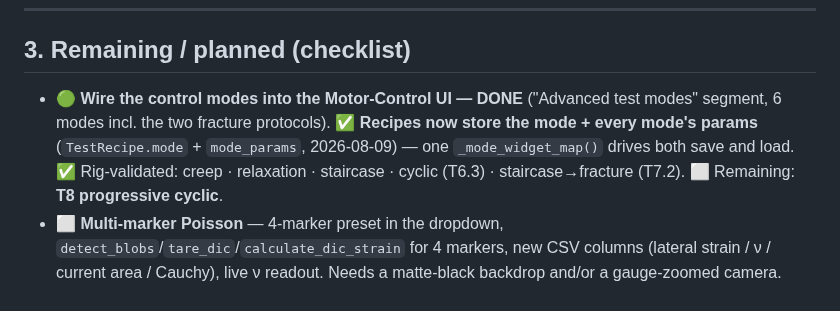
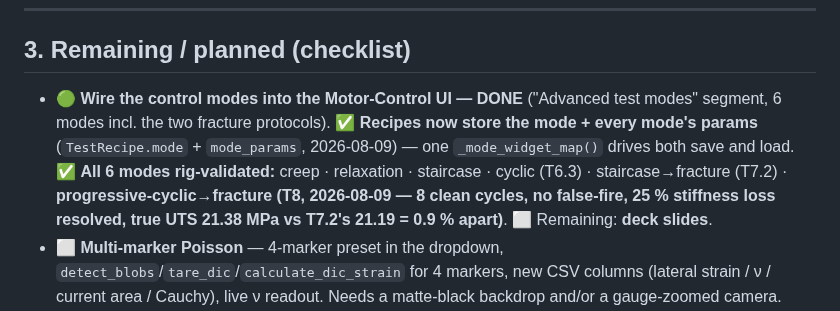
Before and after one commit to cenmir/UTM, a Markdown page: Software/UTM_PyQt6/ROADMAP.md, the part around the change. GitHub-like rendering.

```diff
--- a/Software/UTM_PyQt6/ROADMAP.md
+++ b/Software/UTM_PyQt6/ROADMAP.md
@@ -50,7 +50,7 @@ _Last updated: 2026-07-29 — full rig-test campaign complete (see `TESTING_TODO
 ---
 
 ## 3. Remaining / planned  (checklist)
-- 🟢 **Wire the control modes into the Motor-Control UI — DONE** ("Advanced test modes" segment, 6 modes incl. the two fracture protocols). ✅ **Recipes now store the mode + every mode's params** (`TestRecipe.mode` + `mode_params`, 2026-08-09) — one `_mode_widget_map()` drives both save and load. ✅ Rig-validated: creep · relaxation · staircase · cyclic (T6.3) · staircase→fracture (T7.2). ⬜ Remaining: **T8 progressive cyclic**.
+- 🟢 **Wire the control modes into the Motor-Control UI — DONE** ("Advanced test modes" segment, 6 modes incl. the two fracture protocols). ✅ **Recipes now store the mode + every mode's params** (`TestRecipe.mode` + `mode_params`, 2026-08-09) — one `_mode_widget_map()` drives both save and load. ✅ **All 6 modes rig-validated:** creep · relaxation · staircase · cyclic (T6.3) · staircase→fracture (T7.2) · **progressive-cyclic→fracture (T8, 2026-08-09 — 8 clean cycles, no false-fire, 25 % stiffness loss resolved, true UTS 21.38 MPa vs T7.2's 21.19 = 0.9 % apart)**. ⬜ Remaining: **deck slides**.
 - ⬜ **Multi-marker Poisson** — 4-marker preset in the dropdown, `detect_blobs`/`tare_dic`/`calculate_dic_strain` for 4 markers, new CSV columns (lateral strain / ν / current area / Cauchy), live ν readout. Needs a matte-black backdrop and/or a gauge-zoomed camera.
 - ⬜ **Phase D — UX layer:** guided Connect→Calibrate→Mount→Prepare→Recipe→Run→Save wizard; live analysis overlay (live E / predicted UTS / fracture flag); glanceable dashboard + audio cue on fracture; event-annotation hotkey.
 - ⬜ **DIC auto-calibrate (Phase C remainder):** auto-exposure/threshold sweep on Start Camera; auto-follow ROI (shift offset to keep markers centred through ductile draw).
```
Also changed, not shown: Software/UTM_PyQt6/TESTING_TODO.md (+41 -1 lines).
